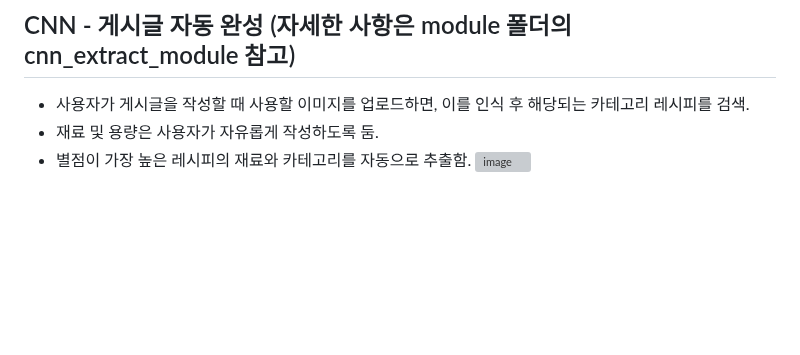
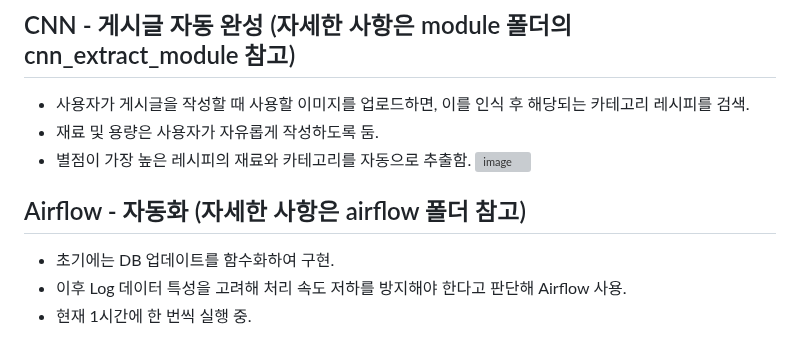
Before and after one commit to syl0702/recipe_site_pjt, a Markdown page: README.md, the part around the change. Drawn GitHub-style; blank space fills up the shorter version; grey boxes are pictures that could not be loaded.

```diff
--- a/README.md
+++ b/README.md
@@ -68,3 +68,8 @@
 - 재료 및 용량은 사용자가 자유롭게 작성하도록 둠.
 - 별점이 가장 높은 레시피의 재료와 카테고리를 자동으로 추출함.
 ![image](https://github.com/syl0702/multi_recipe_pjt/assets/140361641/e619519d-6e70-430e-8ae6-659d580138d5)
+
+## Airflow - 자동화 (자세한 사항은 airflow 폴더 참고)
+- 초기에는 DB 업데이트를 함수화하여 구현.
+- 이후 Log 데이터 특성을 고려해 처리 속도 저하를 방지해야 한다고 판단해 Airflow 사용.
+- 현재 1시간에 한 번씩 실행 중.
```
